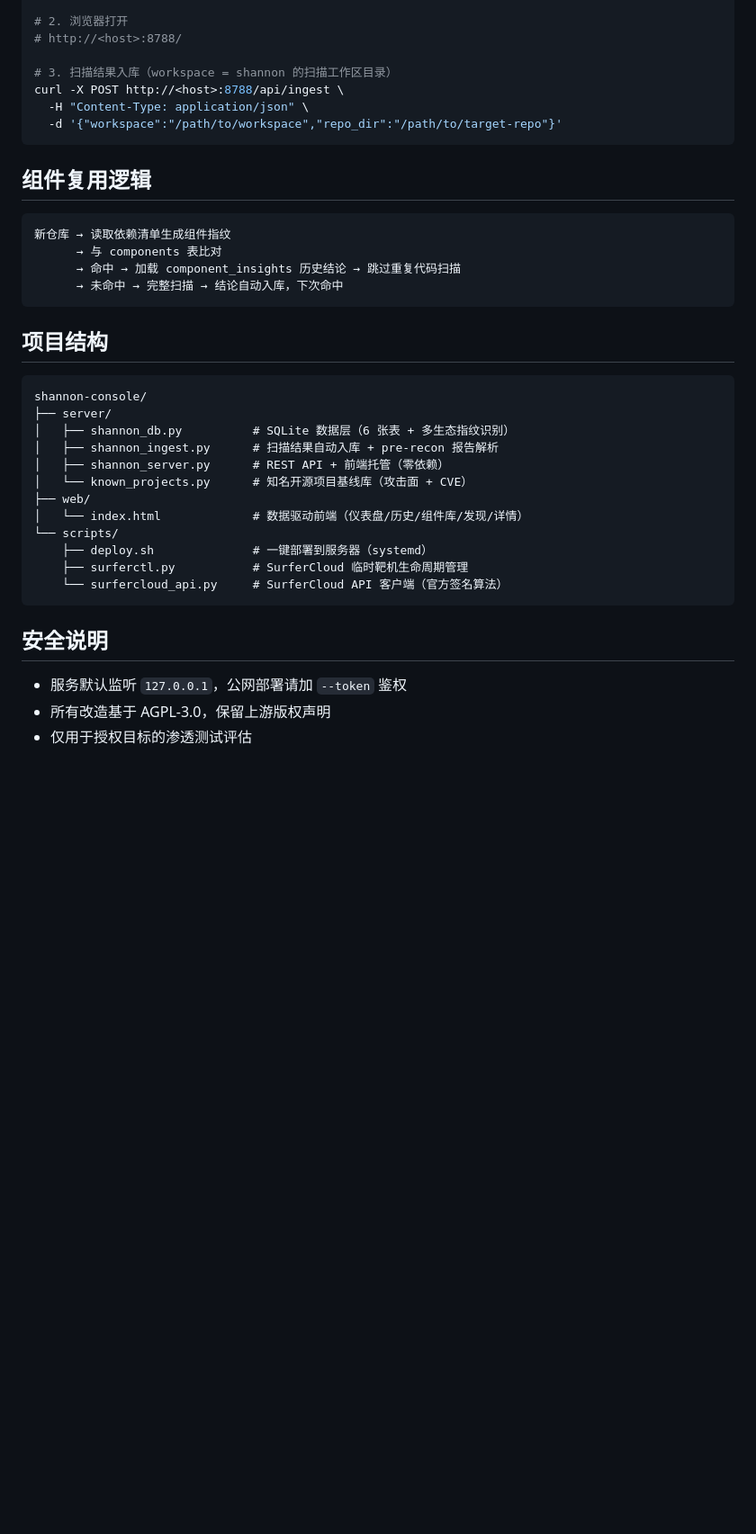
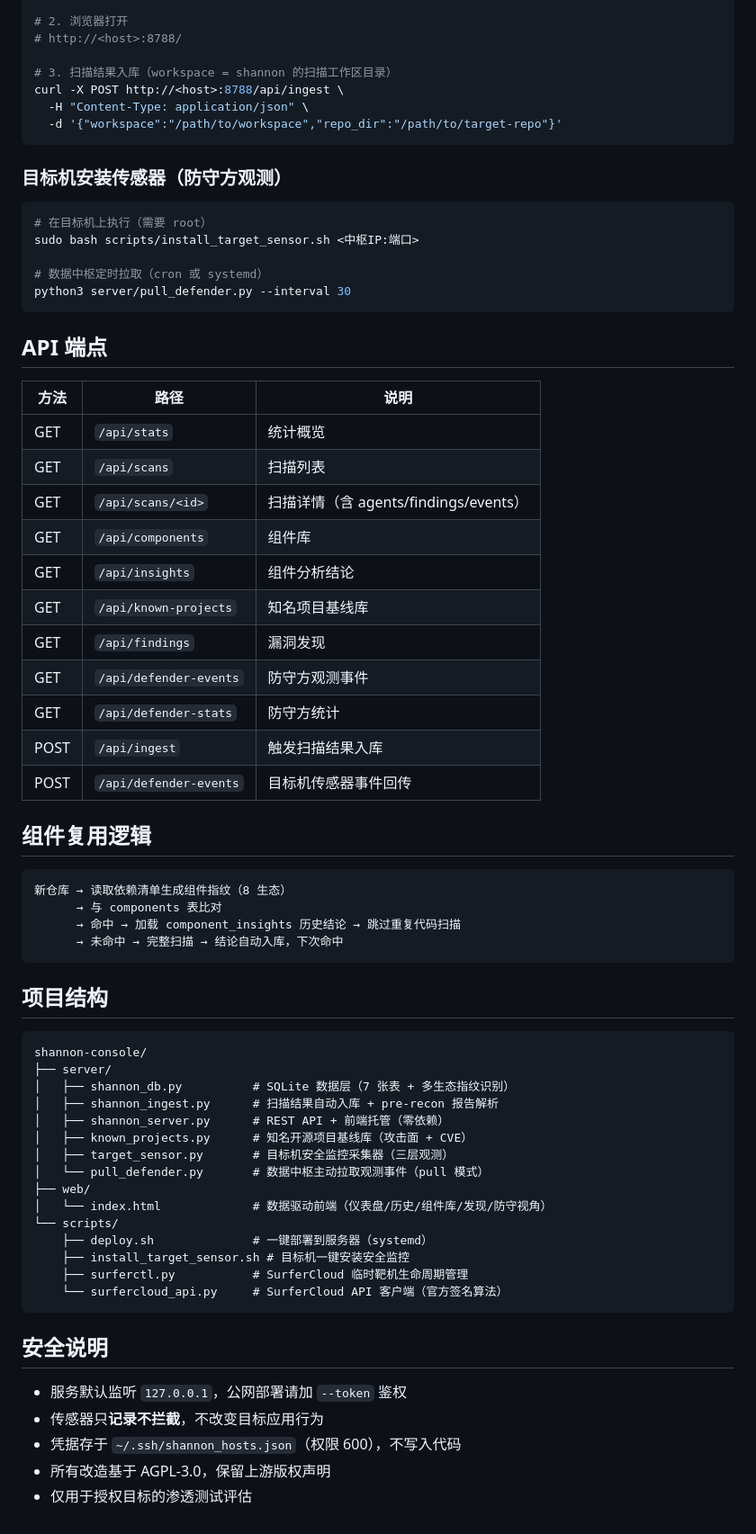
Before and after one commit to tajleonbennis-maker/shannon-console, a Markdown page: README.md, the part around one of its changes. Shown at 90% size. Rendered like a GitHub page; blank space fills up the shorter version.

````diff
--- a/README.md
+++ b/README.md
@@ -40,10 +59,36 @@ curl -X POST http://<host>:8788/api/ingest \
   -d '{"workspace":"/path/to/workspace","repo_dir":"/path/to/target-repo"}'
 ```
 
+### 目标机安装传感器（防守方观测）
+
+```bash
+# 在目标机上执行（需要 root）
+sudo bash scripts/install_target_sensor.sh <中枢IP:端口>
+
+# 数据中枢定时拉取（cron 或 systemd）
+python3 server/pull_defender.py --interval 30
+```
+
+## API 端点
+
+| 方法 | 路径 | 说明 |
+|---|---|---|
+| GET | `/api/stats` | 统计概览 |
+| GET | `/api/scans` | 扫描列表 |
+| GET | `/api/scans/<id>` | 扫描详情（含 agents/findings/events） |
+| GET | `/api/components` | 组件库 |
+| GET | `/api/insights` | 组件分析结论 |
+| GET | `/api/known-projects` | 知名项目基线库 |
+| GET | `/api/findings` | 漏洞发现 |
+| GET | `/api/defender-events` | 防守方观测事件 |
+| GET | `/api/defender-stats` | 防守方统计 |
+| POST | `/api/ingest` | 触发扫描结果入库 |
+| POST | `/api/defender-events` | 目标机传感器事件回传 |
+
 ## 组件复用逻辑
 
 ```
-新仓库 → 读取依赖清单生成组件指纹
+新仓库 → 读取依赖清单生成组件指纹（8 生态）
       → 与 components 表比对
       → 命中 → 加载 component_insights 历史结论 → 跳过重复代码扫描
       → 未命中 → 完整扫描 → 结论自动入库，下次命中
@@ -54,14 +99,17 @@ curl -X POST http://<host>:8788/api/ingest \
 ```
 shannon-console/
 ├── server/
-│   ├── shannon_db.py          # SQLite 数据层（6 张表 + 多生态指纹识别）
+│   ├── shannon_db.py          # SQLite 数据层（7 张表 + 多生态指纹识别）
 │   ├── shannon_ingest.py      # 扫描结果自动入库 + pre-recon 报告解析
 │   ├── shannon_server.py      # REST API + 前端托管（零依赖）
-│   └── known_projects.py      # 知名开源项目基线库（攻击面 + CVE）
+│   ├── known_projects.py      # 知名开源项目基线库（攻击面 + CVE）
+│   ├── target_sensor.py       # 目标机安全监控采集器（三层观测）
+│   └── pull_defender.py       # 数据中枢主动拉取观测事件（pull 模式）
 ├── web/
-│   └── index.html             # 数据驱动前端（仪表盘/历史/组件库/发现/详情）
+│   └── index.html             # 数据驱动前端（仪表盘/历史/组件库/发现/防守视角）
 └── scripts/
     ├── deploy.sh              # 一键部署到服务器（systemd）
+    ├── install_target_sensor.sh # 目标机一键安装安全监控
     ├── surferctl.py           # SurferCloud 临时靶机生命周期管理
     └── surfercloud_api.py     # SurferCloud API 客户端（官方签名算法）
 ```
@@ -69,5 +117,7 @@ shannon-console/
 ## 安全说明
 
 - 服务默认监听 `127.0.0.1`，公网部署请加 `--token` 鉴权
+- 传感器只**记录不拦截**，不改变目标应用行为
+- 凭据存于 `~/.ssh/shannon_hosts.json`（权限 600），不写入代码
 - 所有改造基于 AGPL-3.0，保留上游版权声明
 - 仅用于授权目标的渗透测试评估
````
Also changed, not shown: other parts of README.md (+30 -11 lines).
